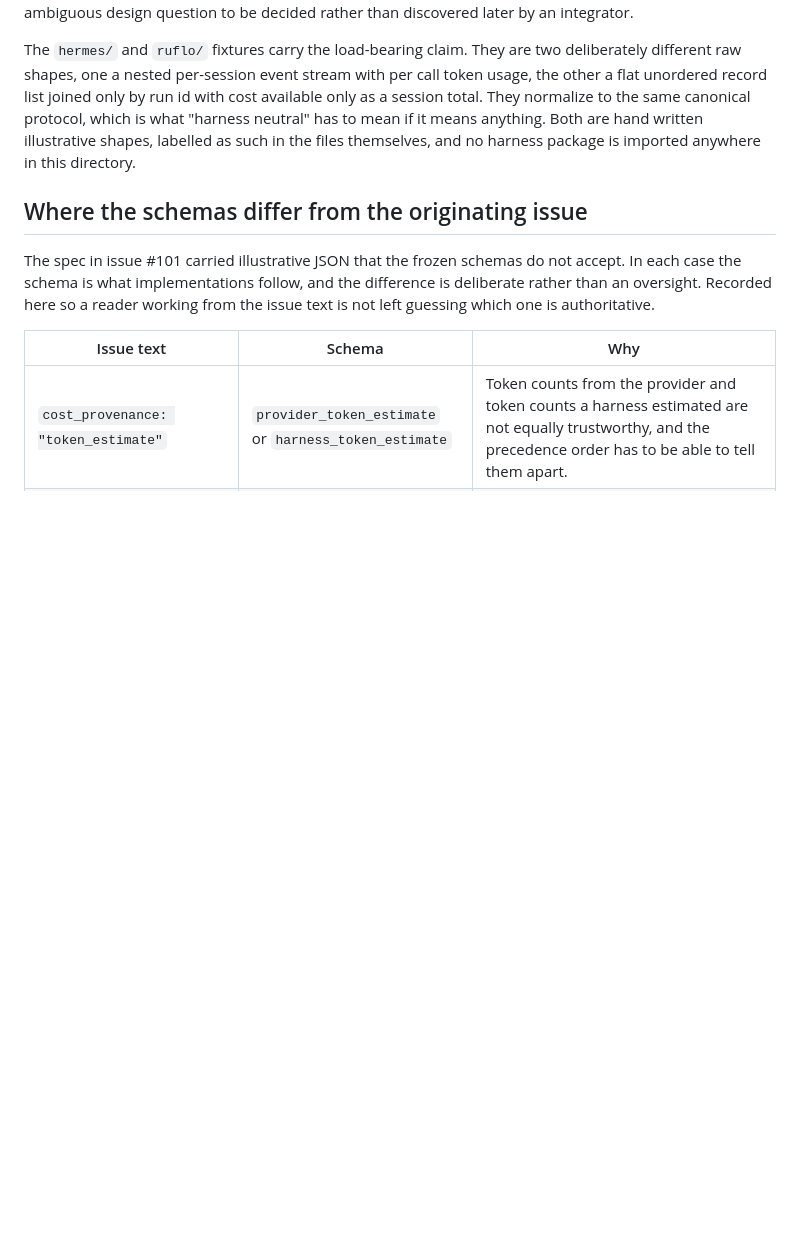
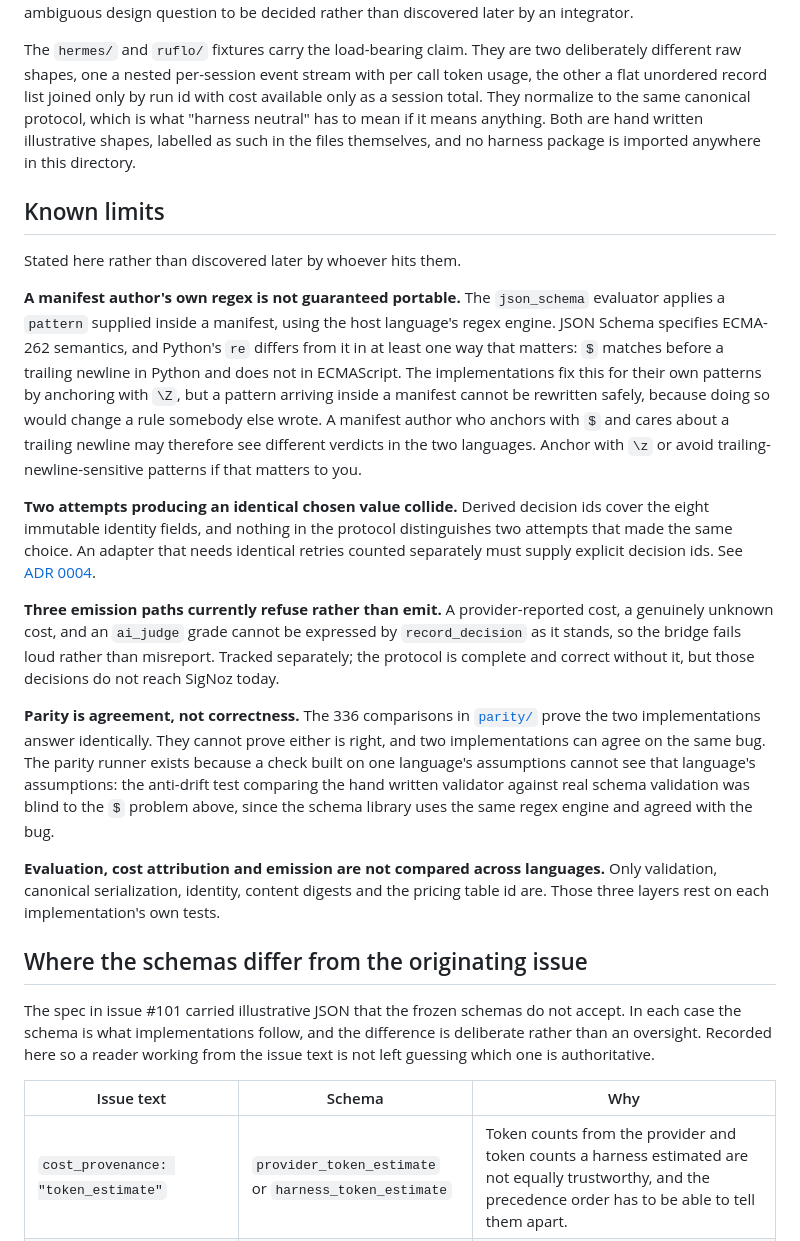
Before and after one commit to mukundheda/augmentloop-signoz-hackathon, a Markdown page: universal-adapter/README.md, the part around the change. Rendered like a GitHub page; blank space fills up the shorter version.

Commit message:
docs(universal-adapter): record the known limits
Five limits stated up front rather than discovered later by whoever hits
them. The one that needed surfacing beyond a code comment: the
json_schema evaluator applies a pattern supplied inside a manifest using
the host language's regex engine, and Python's `$` differs from ECMA-262.
The implementations anchor their OWN patterns with \Z, but a pattern
arriving inside a manifest cannot be rewritten safely, because that would
change a rule somebody else wrote.

Also states plainly that parity is agreement and not correctness, that two
implementations can agree on the same bug, and which three layers are not
compared across languages at all.

Co-Authored-By: Claude Opus 5 (1M context) <noreply@anthropic.com>

```diff
--- a/universal-adapter/README.md
+++ b/universal-adapter/README.md
@@ -156,6 +156,47 @@ protocol, which is what "harness neutral" has to mean if it means anything. Both
 are hand written illustrative shapes, labelled as such in the files themselves,
 and no harness package is imported anywhere in this directory.
 
+## Known limits
+
+Stated here rather than discovered later by whoever hits them.
+
+**A manifest author's own regex is not guaranteed portable.** The `json_schema`
+evaluator applies a `pattern` supplied inside a manifest, using the host
+language's regex engine. JSON Schema specifies ECMA-262 semantics, and Python's
+`re` differs from it in at least one way that matters: `$` matches before a
+trailing newline in Python and does not in ECMAScript. The implementations fix
+this for their own patterns by anchoring with `\Z`, but a pattern arriving inside
+a manifest cannot be rewritten safely, because doing so would change a rule
+somebody else wrote. A manifest author who anchors with `$` and cares about a
+trailing newline may therefore see different verdicts in the two languages.
+Anchor with `\z` or avoid trailing-newline-sensitive patterns if that matters to
+you.
+
+**Two attempts producing an identical chosen value collide.** Derived decision
+ids cover the eight immutable identity fields, and nothing in the protocol
+distinguishes two attempts that made the same choice. An adapter that needs
+identical retries counted separately must supply explicit decision ids. See
+[ADR 0004](../docs/adr/0004-decision-identity-is-derived-not-declared.md).
+
+**Three emission paths currently refuse rather than emit.** A provider-reported
+cost, a genuinely unknown cost, and an `ai_judge` grade cannot be expressed by
+`record_decision` as it stands, so the bridge fails loud rather than misreport.
+Tracked separately; the protocol is complete and correct without it, but those
+decisions do not reach SigNoz today.
+
+**Parity is agreement, not correctness.** The 336 comparisons in
+[`parity/`](parity/) prove the two implementations answer identically. They
+cannot prove either is right, and two implementations can agree on the same bug.
+The parity runner exists because a check built on one language's assumptions
+cannot see that language's assumptions: the anti-drift test comparing the hand
+written validator against real schema validation was blind to the `$` problem
+above, since the schema library uses the same regex engine and agreed with the
+bug.
+
+**Evaluation, cost attribution and emission are not compared across languages.**
+Only validation, canonical serialization, identity, content digests and the
+pricing table id are. Those three layers rest on each implementation's own tests.
+
 ## Where the schemas differ from the originating issue
 
 The spec in issue #101 carried illustrative JSON that the frozen schemas do not
```
